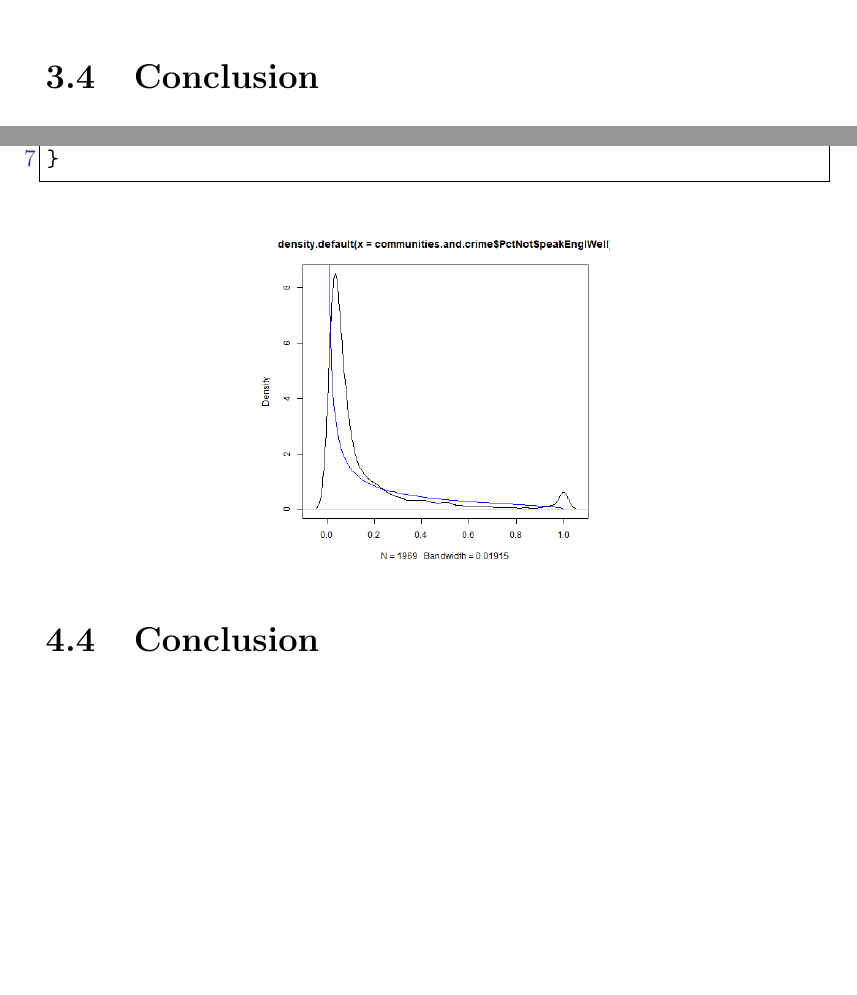
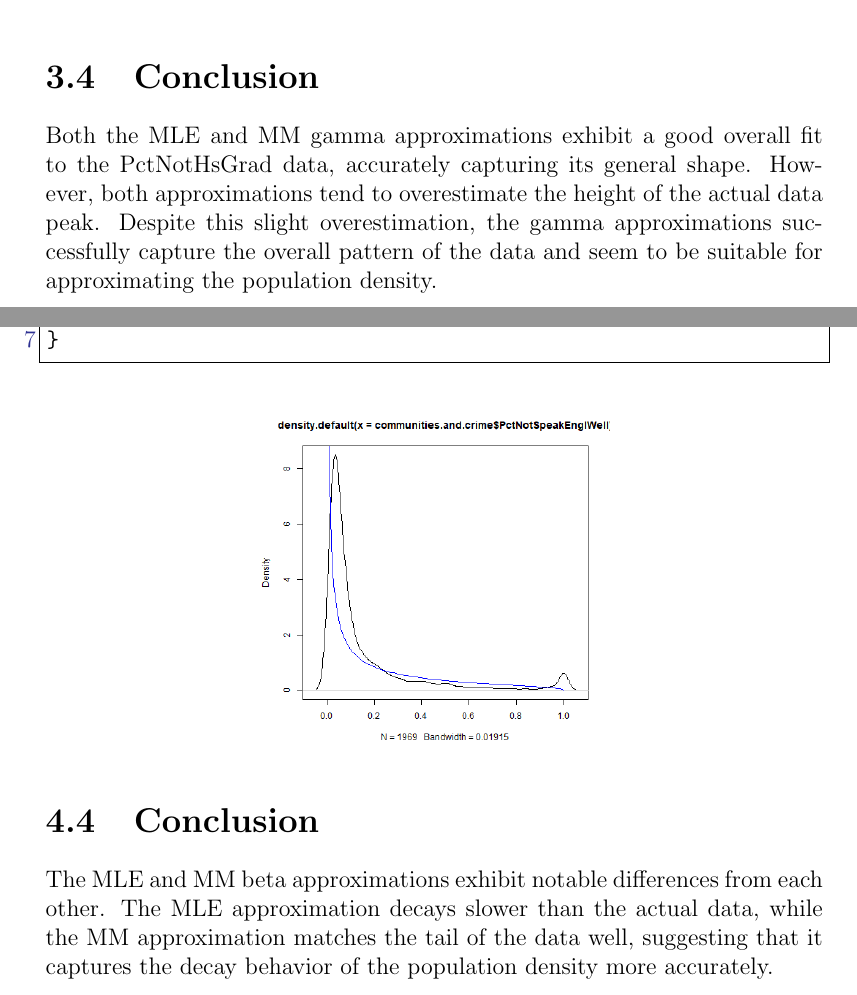
Before and after one commit to RussellChien/ECS132TermProject, a LaTeX document (TermProject.tex): two parts of pages 10 and 13 of 14, joined at a grey line, cut so that both start at the same text, the shorter picture padded with empty space. Compiled offline with pdfLaTeX.

Commit message:
update beta and gamma conclusions

```diff
--- a/TermProject.tex
+++ b/TermProject.tex
@@ -190,7 +191,9 @@ To find the MM of the gamma family, we used the following function to predict th
 \end{center}
 
 \section{Conclusion}
-
+Both the MLE and MM gamma approximations exhibit a good overall fit to the PctNotHsGrad data, accurately capturing its general shape.
+However, both approximations tend to overestimate the height of the actual data peak.
+Despite this slight overestimation, the gamma approximations successfully capture the overall pattern of the data and seem to be suitable for approximating the population density.
 
 \maketitle
 \chapter{The Beta Family}
@@ -245,6 +248,8 @@ To find the MM of the beta family, we used the following function to estimate th
 \end{center}
 
 \section{Conclusion}
+The MLE and MM beta approximations exhibit notable differences from each other.
+The MLE approximation decays slower than the actual data, while the MM approximation matches the tail of the data well, suggesting that it captures the decay behavior of the population density more accurately.
 
 \chapter{Contributions}
 
```
Also changed, not shown: TermProject.tex (3 more changed lines).
